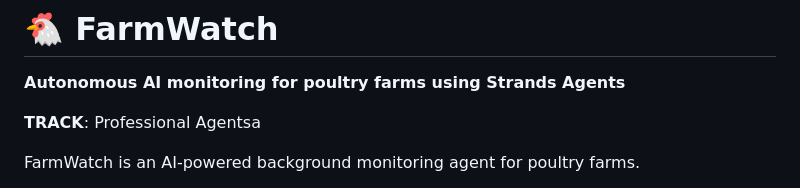
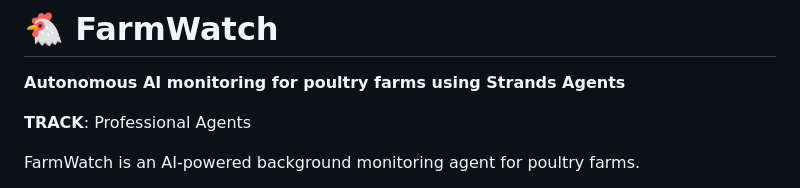
Before and after one commit to DOOMSDAY101/farmwatch, a Markdown page: README.md, the part around the change. Drawn GitHub-style.

Commit message:
fix: fixed the readme

```diff
--- a/README.md
+++ b/README.md
@@ -2,7 +2,7 @@
 
 **Autonomous AI monitoring for poultry farms using Strands Agents**
 
-**TRACK**: Professional Agentsa
+**TRACK**: Professional Agents
 
 FarmWatch is an AI-powered background monitoring agent for poultry farms.
 
```
Also changed, not shown: Architecture.md (deleted, +0 -310 lines), PHASES.md (deleted, +0 -136 lines).
